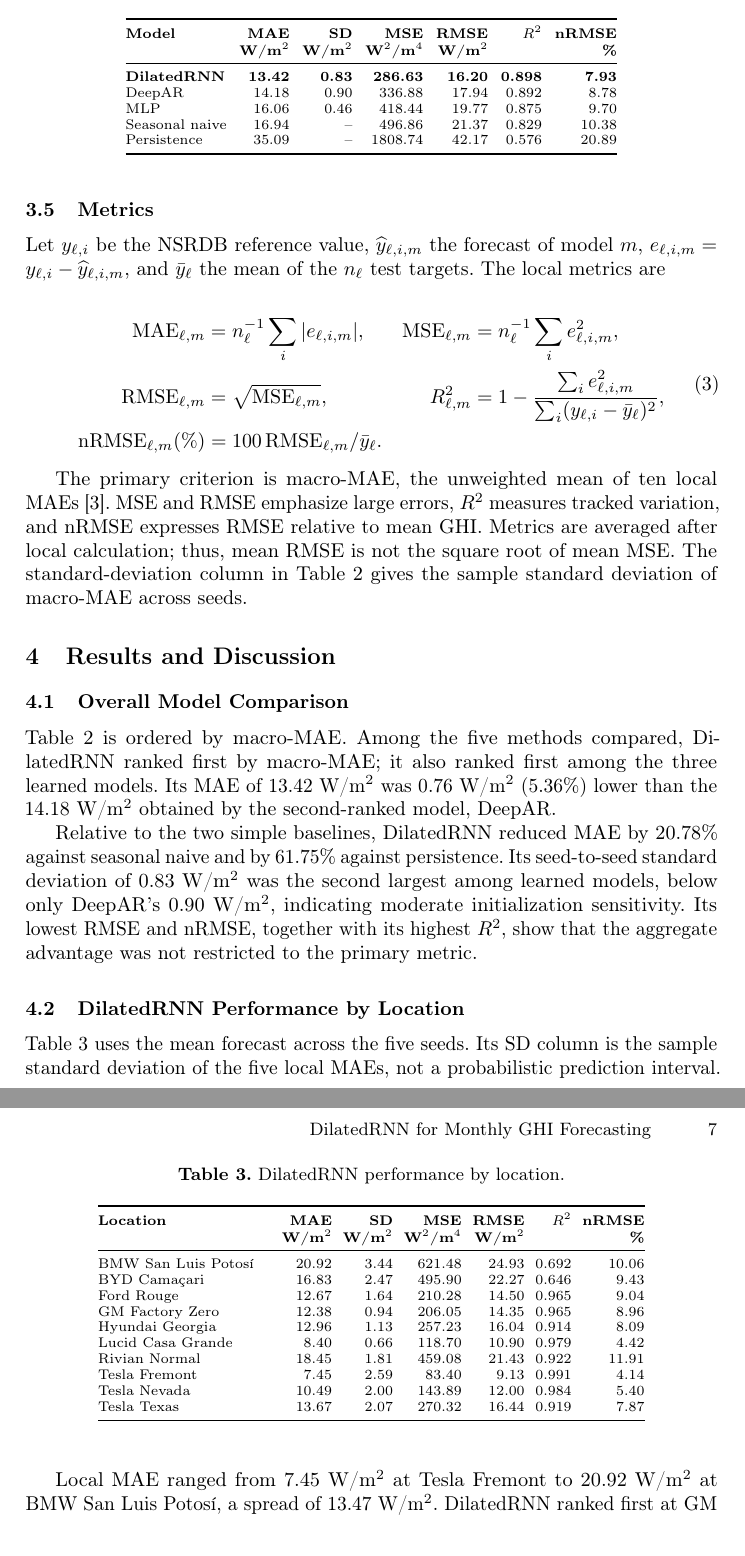
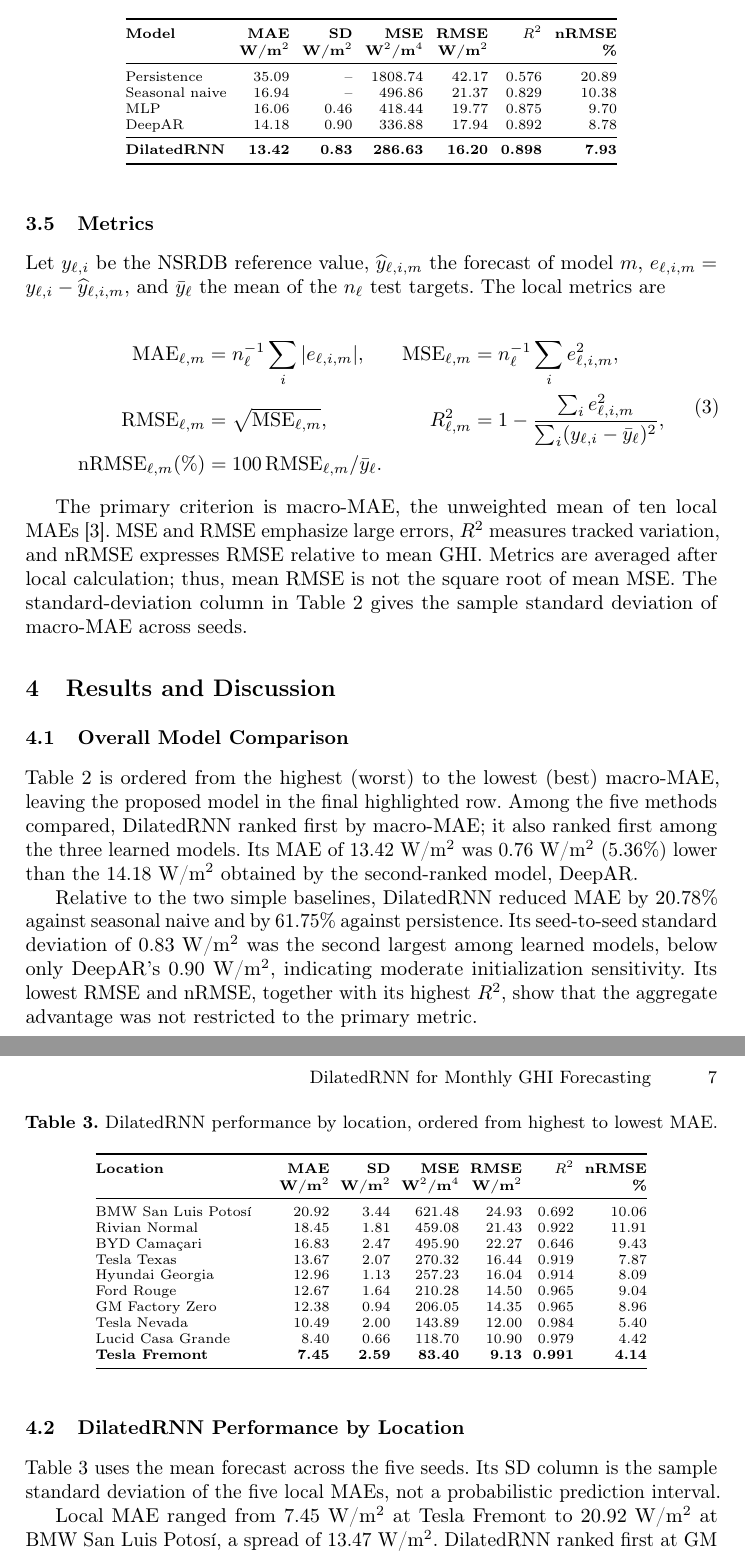
Before and after one commit to enggusttavomn/TCC, a LaTeX thesis (overlief/BTSym26/main.tex): two parts of pages 6 and 7 of 10, joined at a grey line, cut so that both start at the same text. Compiled offline with pdfLaTeX.

Commit message:
Reorder and highlight BTSym result tables

```diff
--- a/overlief/BTSym26/main.tex
+++ b/overlief/BTSym26/main.tex
@@ -175,7 +175,7 @@ The primary criterion is macro-MAE, the unweighted mean of ten local MAEs~\cite{
 
 \subsection{Overall Model Comparison}
 
-Table~\ref{tab:overall} is ordered by macro-MAE. Among the five methods compared, DilatedRNN ranked first by macro-MAE; it also ranked first among the three learned models. Its MAE of 13.42~W/m$^2$ was 0.76~W/m$^2$ (5.36\%) lower than the 14.18~W/m$^2$ obtained by the second-ranked model, DeepAR.
+Table~\ref{tab:overall} is ordered from the highest (worst) to the lowest (best) macro-MAE, leaving the proposed model in the final highlighted row. Among the five methods compared, DilatedRNN ranked first by macro-MAE; it also ranked first among the three learned models. Its MAE of 13.42~W/m$^2$ was 0.76~W/m$^2$ (5.36\%) lower than the 14.18~W/m$^2$ obtained by the second-ranked model, DeepAR.
 
 \begin{table}[t]
 \caption{Mean metrics across the ten locations in the retrospective test.}
@@ -188,11 +188,12 @@ Table~\ref{tab:overall} is ordered by macro-MAE. Among the five methods compared
 \textbf{Model} & \textbf{MAE} & \textbf{SD} & \textbf{MSE} & \textbf{RMSE} & \textbf{$R^2$} & \textbf{nRMSE} \\
  & \textbf{W/m$^2$} & \textbf{W/m$^2$} & \textbf{W$^2$/m$^4$} & \textbf{W/m$^2$} & & \textbf{\%} \\
 \midrule
+Persistence    & 35.09 & --   & 1808.74 & 42.17 & 0.576 & 20.89 \\
+Seasonal naive & 16.94 & --   & 496.86  & 21.37 & 0.829 & 10.38 \\
+MLP            & 16.06 & 0.46 & 418.44  & 19.77 & 0.875 & 9.70 \\
+DeepAR         & 14.18 & 0.90 & 336.88  & 17.94 & 0.892 & 8.78 \\
+\midrule
 \textbf{DilatedRNN} & \textbf{13.42} & \textbf{0.83} & \textbf{286.63} & \textbf{16.20} & \textbf{0.898} & \textbf{7.93} \\
-DeepAR         & 14.18 & 0.90 & 336.88  & 17.94 & 0.892 & 8.78 \\
-MLP            & 16.06 & 0.46 & 418.44  & 19.77 & 0.875 & 9.70 \\
-Seasonal naive & 16.94 & --   & 496.86  & 21.37 & 0.829 & 10.38 \\
-Persistence    & 35.09 & --   & 1808.74 & 42.17 & 0.576 & 20.89 \\
 \bottomrule
 \end{tabular}
 \end{table}
@@ -204,7 +205,7 @@ Relative to the two simple baselines, DilatedRNN reduced MAE by 20.78\% against
 Table~\ref{tab:local} uses the mean forecast across the five seeds. Its SD column is the sample standard deviation of the five local MAEs, not a probabilistic prediction interval.
 
 \begin{table}[t]
-\caption{DilatedRNN performance by location.}
+\caption{DilatedRNN performance by location, ordered from highest to lowest MAE.}
 \label{tab:local}
 \centering
 \scriptsize
@@ -215,15 +216,15 @@ Table~\ref{tab:local} uses the mean forecast across the five seeds. Its SD colum
  & \textbf{W/m$^2$} & \textbf{W/m$^2$} & \textbf{W$^2$/m$^4$} & \textbf{W/m$^2$} & & \textbf{\%} \\
 \midrule
 BMW San Luis Potosí & 20.92 & 3.44 & 621.48 & 24.93 & 0.692 & 10.06 \\
+Rivian Normal       & 18.45 & 1.81 & 459.08 & 21.43 & 0.922 & 11.91 \\
 BYD Camaçari        & 16.83 & 2.47 & 495.90 & 22.27 & 0.646 & 9.43 \\
+Tesla Texas         & 13.67 & 2.07 & 270.32 & 16.44 & 0.919 & 7.87 \\
+Hyundai Georgia     & 12.96 & 1.13 & 257.23 & 16.04 & 0.914 & 8.09 \\
 Ford Rouge          & 12.67 & 1.64 & 210.28 & 14.50 & 0.965 & 9.04 \\
 GM Factory Zero     & 12.38 & 0.94 & 206.05 & 14.35 & 0.965 & 8.96 \\
-Hyundai Georgia     & 12.96 & 1.13 & 257.23 & 16.04 & 0.914 & 8.09 \\
+Tesla Nevada        & 10.49 & 2.00 & 143.89 & 12.00 & 0.984 & 5.40 \\
 Lucid Casa Grande   & 8.40  & 0.66 & 118.70 & 10.90 & 0.979 & 4.42 \\
-Rivian Normal       & 18.45 & 1.81 & 459.08 & 21.43 & 0.922 & 11.91 \\
-Tesla Fremont       & 7.45  & 2.59 & 83.40  & 9.13  & 0.991 & 4.14 \\
-Tesla Nevada        & 10.49 & 2.00 & 143.89 & 12.00 & 0.984 & 5.40 \\
-Tesla Texas         & 13.67 & 2.07 & 270.32 & 16.44 & 0.919 & 7.87 \\
+\textbf{Tesla Fremont} & \textbf{7.45} & \textbf{2.59} & \textbf{83.40} & \textbf{9.13} & \textbf{0.991} & \textbf{4.14} \\
 \bottomrule
 \end{tabular}
 \end{table}
```
Also changed, not shown: overlief/BTSym26/main.tex (2 more changed lines).
